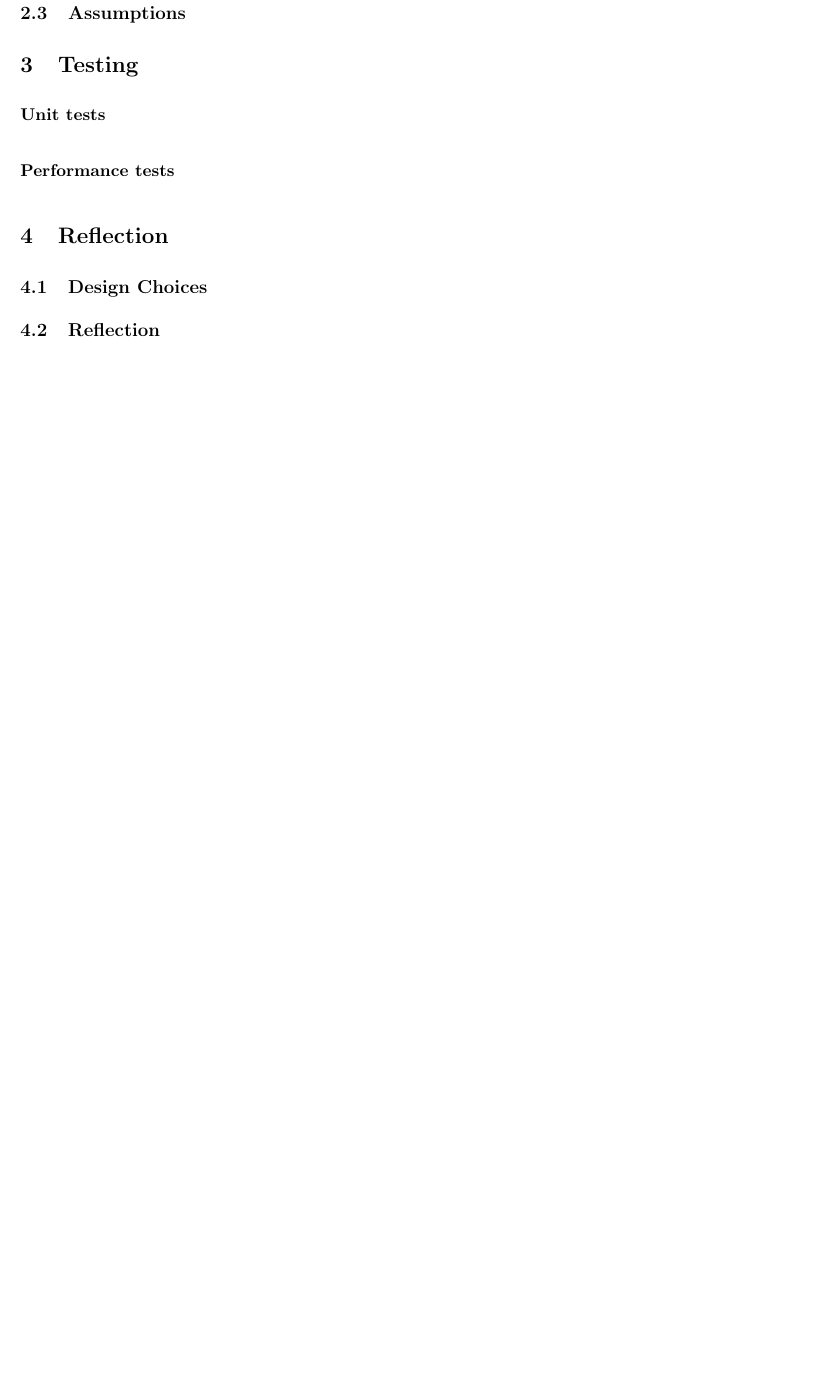
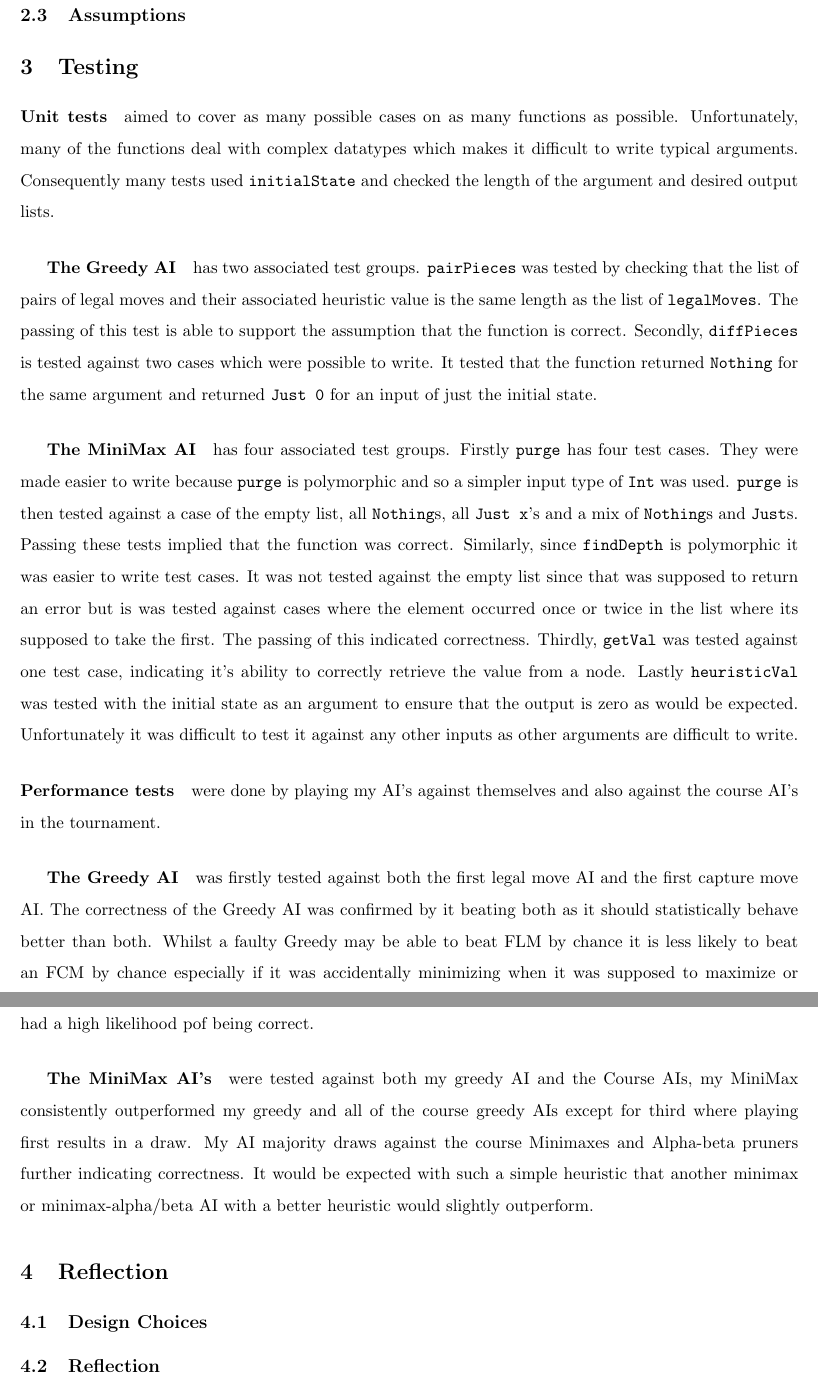
Before and after one commit to VeryBadAtPython/COMP1100_Fanorona_AI, a LaTeX document (Report.tex): part of page 4 of 4 before the commit and two parts of pages 4 and 5 of 5 after it, the two joined at a grey line, cut so that both start at the same text, the shorter picture padded with empty space. Compiled offline with pdfLaTeX.

Commit message:
Updated Rept

```diff
--- a/Report.tex
+++ b/Report.tex
@@ -78,8 +79,18 @@ The program detailed herein is an implementation of a few AI's for solving the g
 %Be specific about this - the tutors know that you have tested your program, but they want to know how.
 %Describe the tests that prove individual functions on their own behave as expected (i.e. testing a function with different inputs and doing a calculation by hand to check that the outputs are correct).
 %How did you test the entire program? What tests did you perform to show that the program behaves as expected in all (even unusual) cases?
-\paragraph{Unit tests}
-\paragraph{Performance tests}
+\paragraph{Unit tests} aimed to cover as many possible cases on as many functions as possible. Unfortunately, many of the functions deal with complex datatypes which makes it difficult to write typical arguments. Consequently many tests used \verb|initialState| and checked the length of the argument and desired output lists.
+
+\subparagraph{The Greedy AI} has two associated test groups. \verb|pairPieces| was tested by checking that the list of pairs of legal moves and their associated heuristic value is the same length as the list of \verb|legalMoves|. The passing of this test is able to support the assumption that the function is correct. Secondly, \verb|diffPieces| is tested against two cases which were possible to write. It tested that the function returned \verb|Nothing| for the same argument and returned \verb|Just 0| for an input of just the initial state.
+
+\subparagraph{The MiniMax AI} has four associated test groups. Firstly \verb|purge| has four test cases. They were made easier to write because \verb|purge| is polymorphic and so a simpler input type of \verb|Int| was used. \verb|purge| is then tested against a case of the empty list, all \verb|Nothing|s, all \verb|Just x|'s and a mix of \verb|Nothing|s and \verb|Just|s. Passing these tests implied that the function was correct. Similarly, since \verb|findDepth| is polymorphic it was easier to write test cases. It was not tested against the empty list since that was supposed to return an error but is was tested against cases where the element occurred once or twice in the list where its supposed to take the first. The passing of this indicated correctness. Thirdly, \verb|getVal| was tested against one test case, indicating it's ability to correctly retrieve the value from a node. Lastly \verb|heuristicVal| was tested with the initial state as an argument to ensure that the output is zero as would be expected. Unfortunately it was difficult to test it against any other inputs as other arguments are difficult to write.
+
+\paragraph{Performance tests} were done by playing my AI's against themselves and also against the course AI's in the tournament.
+
+\subparagraph{The Greedy AI} was firstly tested against both the first legal move AI and the first capture move AI. The correctness of the Greedy AI was confirmed by it beating both as it should statistically behave better than both. Whilst a faulty Greedy may be able to beat FLM by chance it is less likely to beat an FCM by chance especially if it was accidentally minimizing when it was supposed to maximize or vices-versa. Since the Greedy AI was also able to consistently beat me as a human I considered that it had a high likelihood pof being correct.
+
+\subparagraph{The MiniMax AI's} were tested against both my greedy AI and the Course AIs, my MiniMax consistently outperformed my greedy and all of the course greedy AIs except for third where playing first results in a draw. My AI majority draws against the course Minimaxes and Alpha-beta pruners further indicating correctness. It would be expected with such a simple heuristic that another minimax or minimax-alpha/beta AI with a better heuristic would slightly outperform.
+
 %~~~~~~~~~~~~~~~~~~~~~~~~~~~~~~~~~~~~~~~~~~~~~~~~~~~~~~~~~~~~~~~~~~~~~~~~~~~~~~~~~~~~~~~~~~~~~~~~~~
 
 
```
Also changed, not shown: Report.pdf, Report.tex (3 more changed lines), 6 other files.
